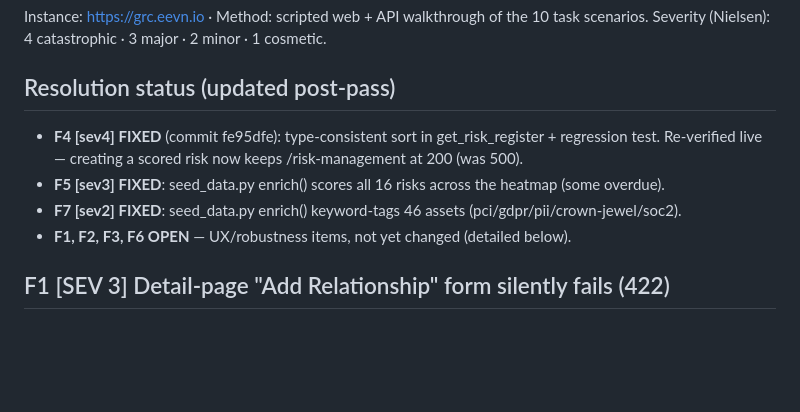
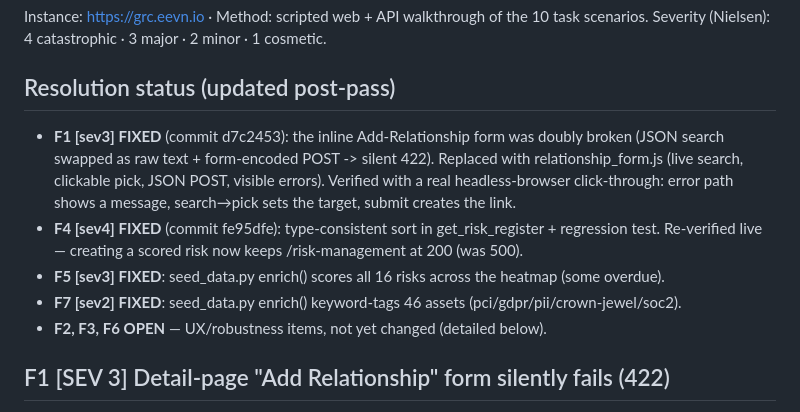
Before and after one commit to eavalenzuela/GRCen, a Markdown page: stage0_findings.md, the part around the change. GitHub-like rendering; blank space fills up the shorter version.

Commit message:
Mark F1 resolved in Stage-0 findings (browser-verified)
Co-Authored-By: Claude Opus 4.8 (1M context) <noreply@anthropic.com>

```diff
--- a/stage0_findings.md
+++ b/stage0_findings.md
@@ -3,11 +3,15 @@ Instance: https://grc.eevn.io · Method: scripted web + API walkthrough of the 1
 Severity (Nielsen): 4 catastrophic · 3 major · 2 minor · 1 cosmetic.
 
 ## Resolution status (updated post-pass)
+- **F1 [sev3] FIXED** (commit d7c2453): the inline Add-Relationship form was doubly broken (JSON
+  search swapped as raw text + form-encoded POST -> silent 422). Replaced with relationship_form.js
+  (live search, clickable pick, JSON POST, visible errors). Verified with a real headless-browser
+  click-through: error path shows a message, search→pick sets the target, submit creates the link.
 - **F4 [sev4] FIXED** (commit fe95dfe): type-consistent sort in get_risk_register + regression test.
   Re-verified live — creating a scored risk now keeps /risk-management at 200 (was 500).
 - **F5 [sev3] FIXED**: seed_data.py enrich() scores all 16 risks across the heatmap (some overdue).
 - **F7 [sev2] FIXED**: seed_data.py enrich() keyword-tags 46 assets (pci/gdpr/pii/crown-jewel/soc2).
-- **F1, F2, F3, F6 OPEN** — UX/robustness items, not yet changed (detailed below).
+- **F2, F3, F6 OPEN** — UX/robustness items, not yet changed (detailed below).
 
 ## F1 [SEV 3] Detail-page "Add Relationship" form silently fails (422)
 - Task 2. The inline form on /assets/{id} htmx-POSTs **form-urlencoded** to /api/relationships/,
```
